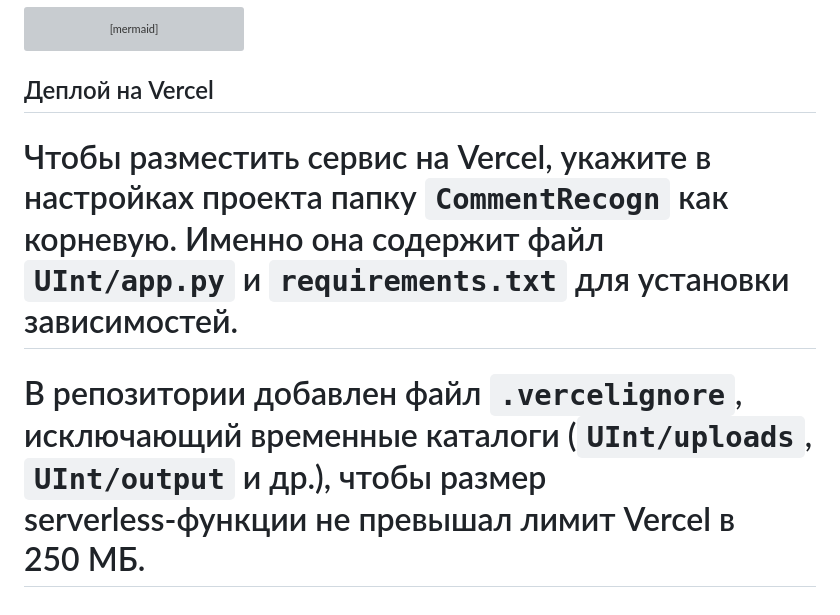
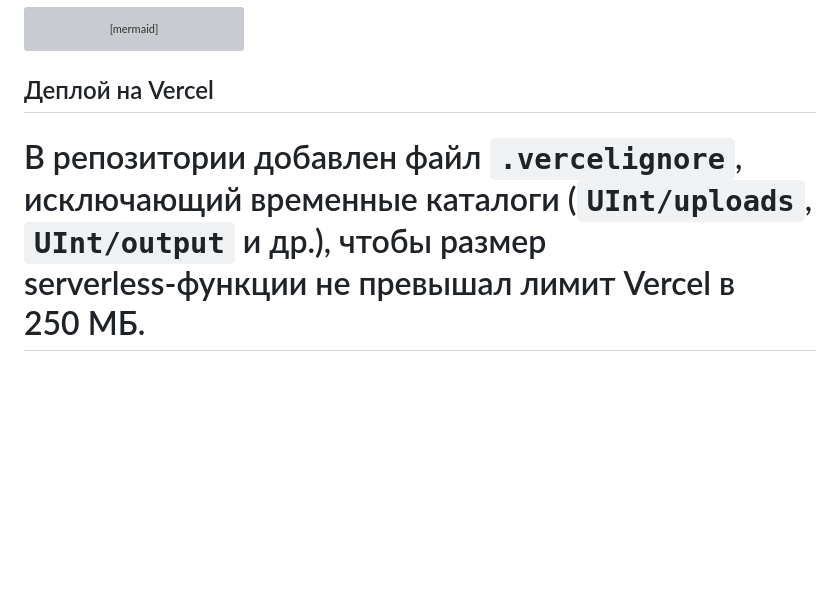
Before and after one commit to MrBengalord/TextAnalyzer, a Markdown page: README.md, the part around the change. Rendered like a GitHub page; blank space fills up the shorter version; grey boxes are pictures that could not be loaded.

````diff
--- a/README.md
+++ b/README.md
@@ -51,7 +51,6 @@ flowchart TD
 ```
 
 ## Деплой на Vercel
-Чтобы разместить сервис на Vercel, укажите в настройках проекта папку `CommentRecogn` как корневую. Именно она содержит файл `UInt/app.py` и `requirements.txt` для установки зависимостей.
-=======
+
 В репозитории добавлен файл `.vercelignore`, исключающий временные каталоги (`UInt/uploads`, `UInt/output` и др.), чтобы размер serverless‑функции не превышал лимит Vercel в 250 МБ.
-=======
+=
````
